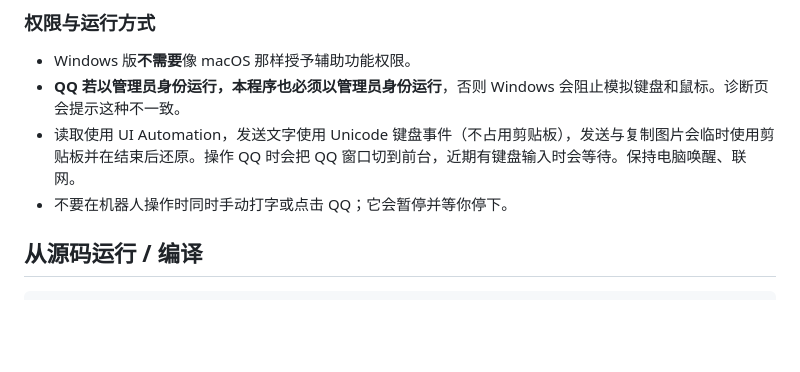
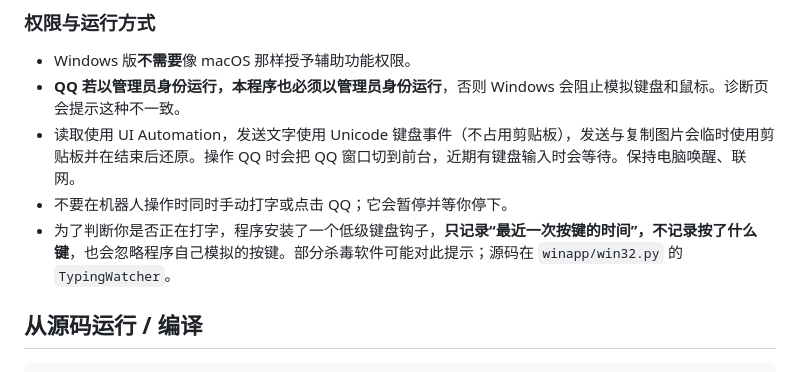
Before and after one commit to wangmingkun148/Mac-os-qq-bot, a Markdown page: README.md, the part around the change. Drawn GitHub-style; blank space fills up the shorter version.

Commit message:
README: disclose the typing-detection keyboard hook

```diff
--- a/README.md
+++ b/README.md
@@ -55,6 +55,7 @@ QQ 基于 Chromium，普通 Chromium 窗口被其他窗口**完全盖住**后会
 - **QQ 若以管理员身份运行，本程序也必须以管理员身份运行**，否则 Windows 会阻止模拟键盘和鼠标。诊断页会提示这种不一致。
 - 读取使用 UI Automation，发送文字使用 Unicode 键盘事件（不占用剪贴板），发送与复制图片会临时使用剪贴板并在结束后还原。操作 QQ 时会把 QQ 窗口切到前台，近期有键盘输入时会等待。保持电脑唤醒、联网。
 - 不要在机器人操作时同时手动打字或点击 QQ；它会暂停并等你停下。
+- 为了判断你是否正在打字，程序安装了一个低级键盘钩子，**只记录“最近一次按键的时间”，不记录按了什么键**，也会忽略程序自己模拟的按键。部分杀毒软件可能对此提示；源码在 `winapp/win32.py` 的 `TypingWatcher`。
 
 ## 从源码运行 / 编译
 
```
